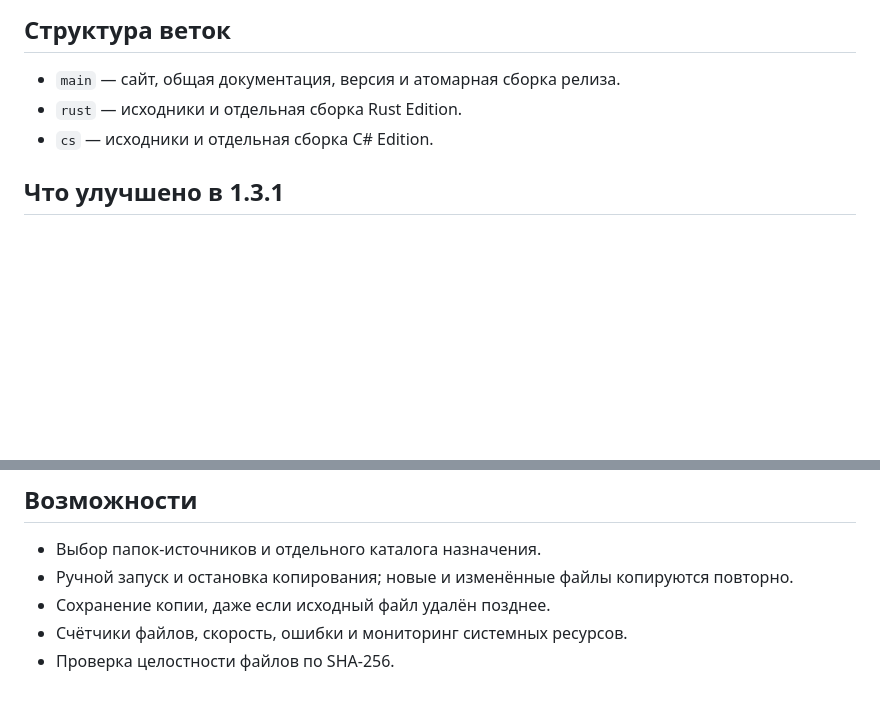
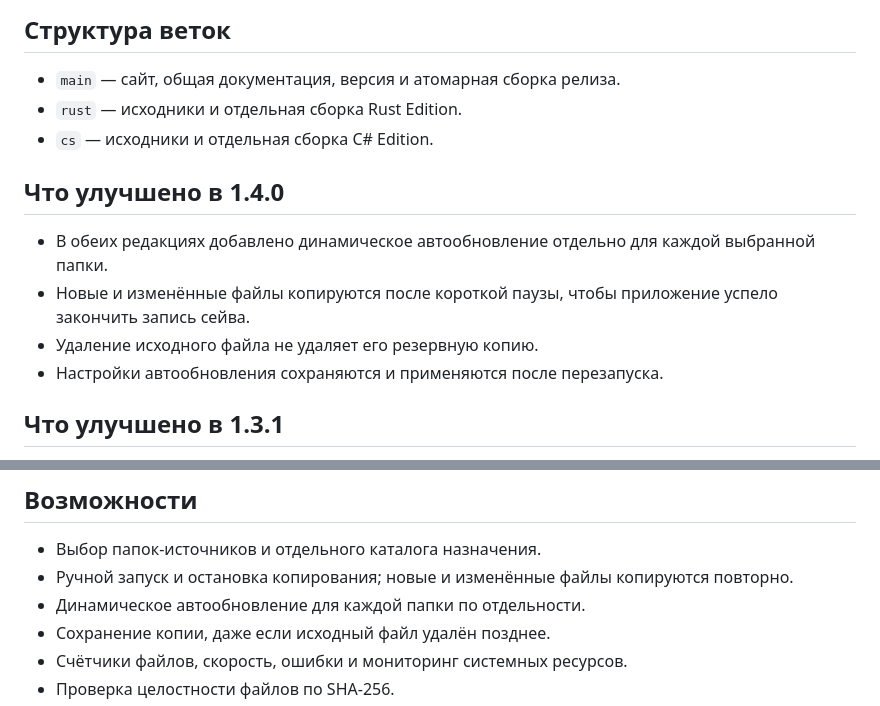
Before and after one commit to German-GPD/German-OS-Backup, a Markdown page: README.md, 2 parts joined by grey strips. Drawn GitHub-style; blank space fills up the shorter version.

Commit message:
Document v1.4.0 per-folder dynamic backup

```diff
--- a/README.md
+++ b/README.md
@@ -20,6 +20,13 @@
 - `rust` — исходники и отдельная сборка Rust Edition.
 - `cs` — исходники и отдельная сборка C# Edition.
 
+## Что улучшено в 1.4.0
+
+- В обеих редакциях добавлено динамическое автообновление отдельно для каждой выбранной папки.
+- Новые и изменённые файлы копируются после короткой паузы, чтобы приложение успело закончить запись сейва.
+- Удаление исходного файла не удаляет его резервную копию.
+- Настройки автообновления сохраняются и применяются после перезапуска.
+
 ## Что улучшено в 1.3.1
 
 - Rust Edition проверяет пересечение источников и назначения, предотвращает параллельные операции и сохраняет время изменения файлов для корректного инкрементального копирования.
@@ -37,6 +44,7 @@
 
 - Выбор папок-источников и отдельного каталога назначения.
 - Ручной запуск и остановка копирования; новые и изменённые файлы копируются повторно.
+- Динамическое автообновление для каждой папки по отдельности.
 - Сохранение копии, даже если исходный файл удалён позднее.
 - Счётчики файлов, скорость, ошибки и мониторинг системных ресурсов.
 - Проверка целостности файлов по SHA-256.
```
